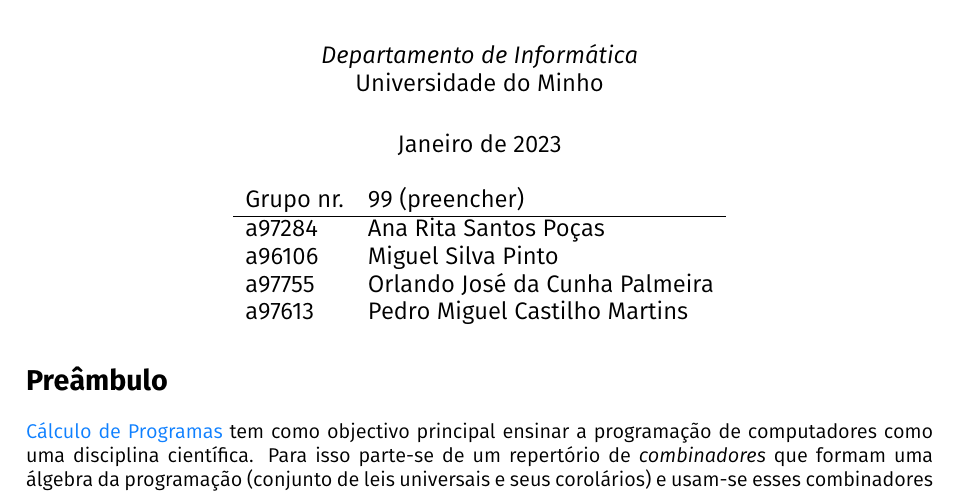
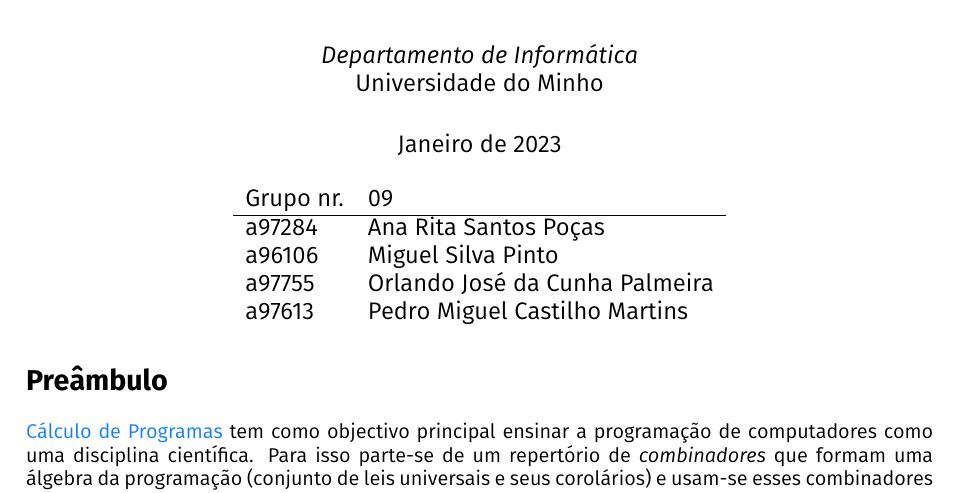
Before and after one commit to orlandopalmeira/Trabalho-CP-2022-2023, a LaTeX document (libs/cp2223t.tex): part of page 1 of 20, cut so that both start at the same text. Compiled offline with pdfLaTeX.

Commit message:
correção ao relatório

```diff
--- a/libs/cp2223t.tex
+++ b/libs/cp2223t.tex
@@ -299,7 +299,7 @@
 
 \begin{center}\large
 \begin{tabular}{ll}
-Grupo nr. & 99 (preencher)
+Grupo nr. & 09
 \\\hline
 a97284 & Ana Rita Santos Poças
 \\
```
Also changed, not shown: libs/cp2223t.pdf, 2 other files.
